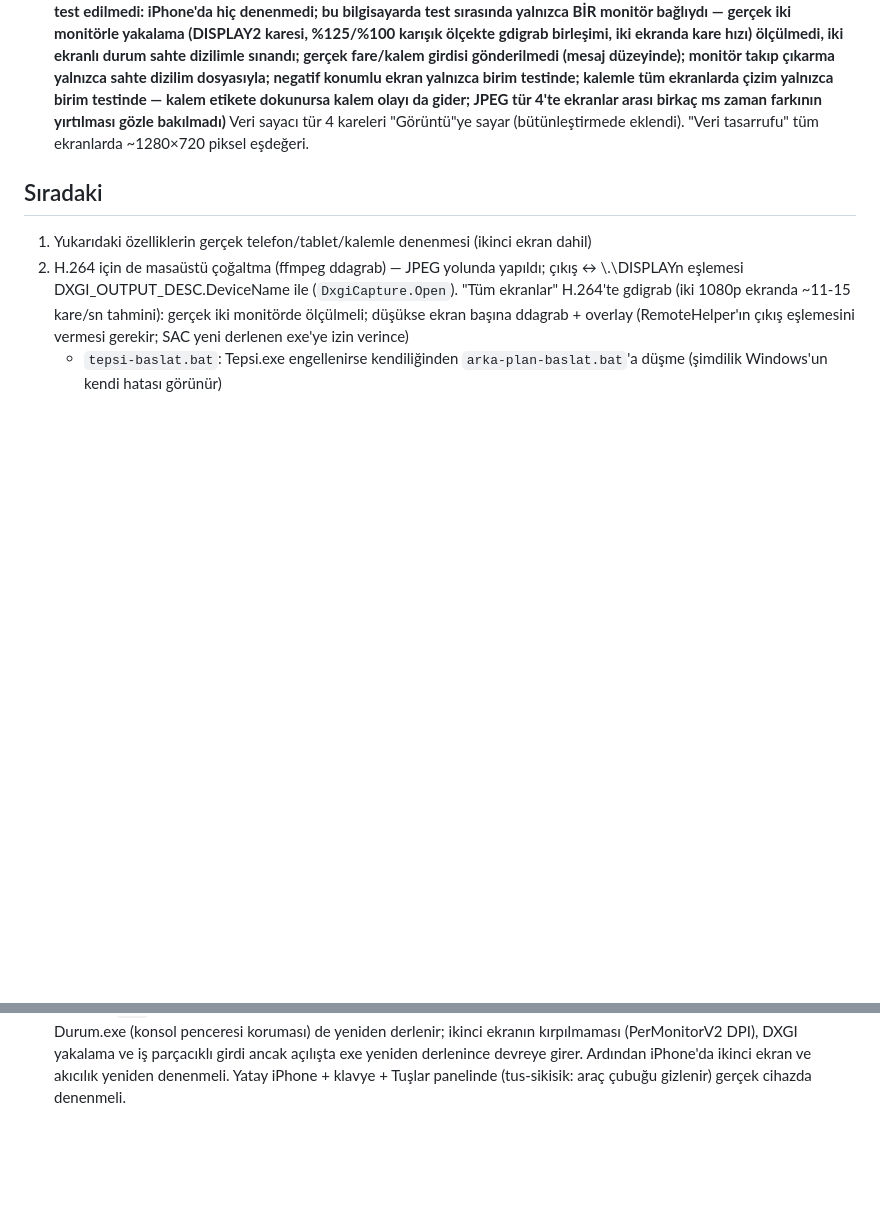
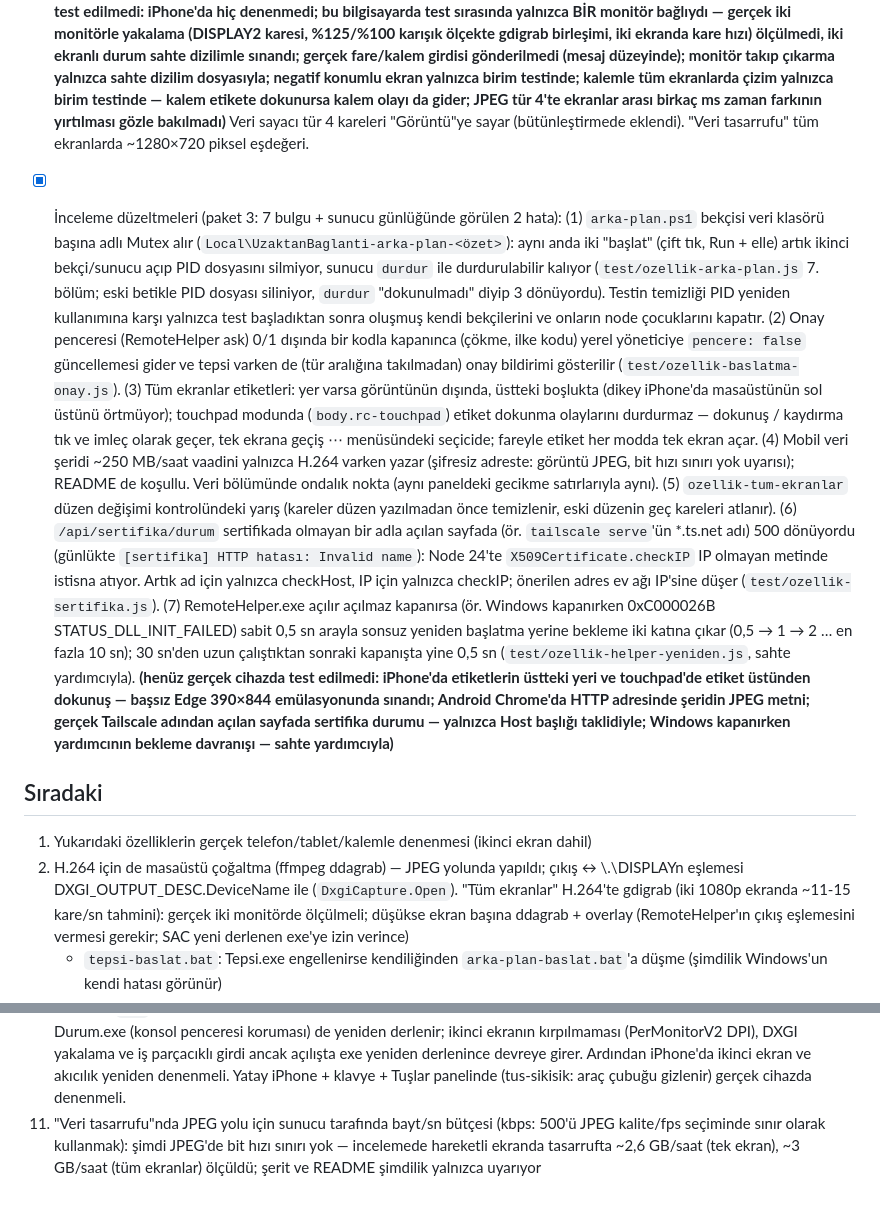
Before and after one commit to kutsibalci/uzaktan-baglanti, a Markdown page: NOTLAR.md, 2 parts joined by grey strips. GitHub-like rendering; blank space fills up the shorter version.

Commit message:
Belgeler: inceleme düzeltmeleri NOTLAR'da, HAFIZA'da yarım iş yok
NOTLAR: paket 3 incelemesinin 7 bulgusu ve sunucu günlüğünde görülen 2 hata (sertifika
'Invalid name', RemoteHelper yeniden başlatma döngüsü), gerçek cihazda denenmeyenlerle.
HAFIZA: yedek/inceleme-duzeltmeleri dalındaki yarım iş bitti (YARIM-IS.md artık yok).

Co-Authored-By: Claude Opus 5.5 <noreply@anthropic.com>

```diff
--- a/NOTLAR.md
+++ b/NOTLAR.md
@@ -261,6 +261,29 @@
       testinde — kalem etikete dokunursa kalem olayı da gider; JPEG tür 4'te ekranlar arası birkaç ms zaman farkının yırtılması gözle bakılmadı)**
       Veri sayacı tür 4 kareleri "Görüntü"ye sayar (bütünleştirmede eklendi). "Veri tasarrufu" tüm ekranlarda ~1280×720 piksel eşdeğeri.
 
+- [x] İnceleme düzeltmeleri (paket 3: 7 bulgu + sunucu günlüğünde görülen 2 hata):
+      (1) `arka-plan.ps1` bekçisi veri klasörü başına adlı Mutex alır (`Local\UzaktanBaglanti-arka-plan-<özet>`): aynı anda iki
+      "başlat" (çift tık, Run + elle) artık ikinci bekçi/sunucu açıp PID dosyasını silmiyor, sunucu `durdur` ile durdurulabilir kalıyor
+      (`test/ozellik-arka-plan.js` 7. bölüm; eski betikle PID dosyası siliniyor, `durdur` "dokunulmadı" diyip 3 dönüyordu). Testin
+      temizliği PID yeniden kullanımına karşı yalnızca test başladıktan sonra oluşmuş kendi bekçilerini ve onların node çocuklarını kapatır.
+      (2) Onay penceresi (RemoteHelper ask) 0/1 dışında bir kodla kapanınca (çökme, ilke kodu) yerel yöneticiye `pencere: false`
+      güncellemesi gider ve tepsi varken de (tür aralığına takılmadan) onay bildirimi gösterilir (`test/ozellik-baslatma-onay.js`).
+      (3) Tüm ekranlar etiketleri: yer varsa görüntünün dışında, üstteki boşlukta (dikey iPhone'da masaüstünün sol üstünü örtmüyor);
+      touchpad modunda (`body.rc-touchpad`) etiket dokunma olaylarını durdurmaz — dokunuş / kaydırma tık ve imleç olarak geçer, tek
+      ekrana geçiş ⋯ menüsündeki seçicide; fareyle etiket her modda tek ekran açar.
+      (4) Mobil veri şeridi ~250 MB/saat vaadini yalnızca H.264 varken yazar (şifresiz adreste: görüntü JPEG, bit hızı sınırı yok uyarısı);
+      README de koşullu. Veri bölümünde ondalık nokta (aynı paneldeki gecikme satırlarıyla aynı).
+      (5) `ozellik-tum-ekranlar` düzen değişimi kontrolündeki yarış (kareler düzen yazılmadan önce temizlenir, eski düzenin geç kareleri atlanır).
+      (6) `/api/sertifika/durum` sertifikada olmayan bir adla açılan sayfada (ör. `tailscale serve`'ün *.ts.net adı) 500 dönüyordu
+      (günlükte `[sertifika] HTTP hatası: Invalid name`): Node 24'te `X509Certificate.checkIP` IP olmayan metinde istisna atıyor.
+      Artık ad için yalnızca checkHost, IP için yalnızca checkIP; önerilen adres ev ağı IP'sine düşer (`test/ozellik-sertifika.js`).
+      (7) RemoteHelper.exe açılır açılmaz kapanırsa (ör. Windows kapanırken 0xC000026B STATUS_DLL_INIT_FAILED) sabit 0,5 sn arayla
+      sonsuz yeniden başlatma yerine bekleme iki katına çıkar (0,5 → 1 → 2 … en fazla 10 sn); 30 sn'den uzun çalıştıktan sonraki
+      kapanışta yine 0,5 sn (`test/ozellik-helper-yeniden.js`, sahte yardımcıyla).
+      **(henüz gerçek cihazda test edilmedi: iPhone'da etiketlerin üstteki yeri ve touchpad'de etiket üstünden dokunuş — başsız Edge
+      390×844 emülasyonunda sınandı; Android Chrome'da HTTP adresinde şeridin JPEG metni; gerçek Tailscale adından açılan sayfada
+      sertifika durumu — yalnızca Host başlığı taklidiyle; Windows kapanırken yardımcının bekleme davranışı — sahte yardımcıyla)**
+
 ## Sıradaki
 1. Yukarıdaki özelliklerin gerçek telefon/tablet/kalemle denenmesi (ikinci ekran dahil)
 2. H.264 için de masaüstü çoğaltma (ffmpeg ddagrab) — JPEG yolunda yapıldı; çıkış ↔ \\.\DISPLAYn eşlemesi DXGI_OUTPUT_DESC.DeviceName ile (`DxgiCapture.Open`).
@@ -276,3 +299,6 @@
 8. Tepsi menüsünde "kes" ile "kes ve cihazı unut" ayrımı: şimdilik tepsiden kesilen hatırlanan cihazın kaydı her zaman siliniyor (yeniden girişte şifre sorulur)
 9. Android Chrome'da kalemin ürettiği dokunma olaylarının ayıklanması (pointerdown 'pen' sonrası gelen dokunuş kimlikleri) gerçek S-Pen ile doğrulanmalı; salt izleme rolünde hatırlanan touchpad modunun yok sayılması için tarayıcı testi yok
 10. Çalışan sunucu yeniden başlatılmalı (tepsiden "Yeniden başlat"): eski RemoteHelper.exe hâlâ kullanımda (kumanda `cursor` ve kalem `pen` değişiklikleri de ancak yeniden derlenince gelir; ilk açılışta data/sertifika üretilir ve 3443 dinlenir); Durum.exe (konsol penceresi koruması) de yeniden derlenir; ikinci ekranın kırpılmaması (PerMonitorV2 DPI), DXGI yakalama ve iş parçacıklı girdi ancak açılışta exe yeniden derlenince devreye girer. Ardından iPhone'da ikinci ekran ve akıcılık yeniden denenmeli. Yatay iPhone + klavye + Tuşlar panelinde (tus-sikisik: araç çubuğu gizlenir) gerçek cihazda denenmeli.
+11. "Veri tasarrufu"nda JPEG yolu için sunucu tarafında bayt/sn bütçesi (kbps: 500'ü JPEG kalite/fps seçiminde sınır olarak kullanmak):
+    şimdi JPEG'de bit hızı sınırı yok — incelemede hareketli ekranda tasarrufta ~2,6 GB/saat (tek ekran), ~3 GB/saat (tüm ekranlar)
+    ölçüldü; şerit ve README şimdilik yalnızca uyarıyor
```
